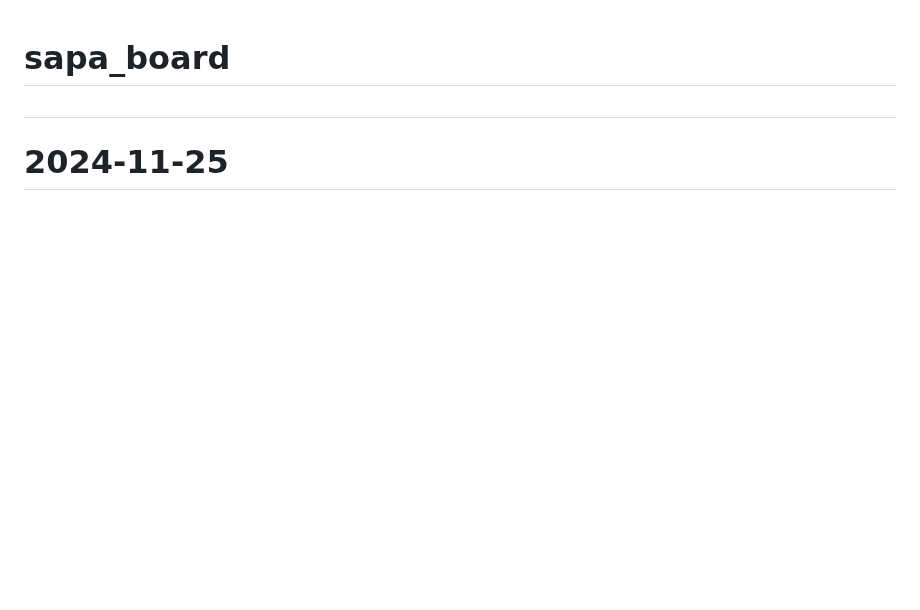
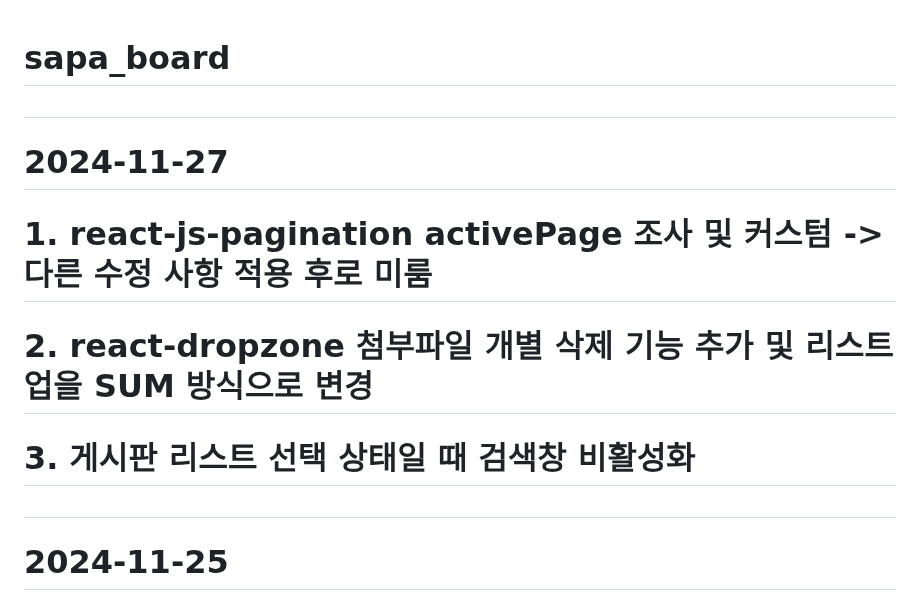
Before and after one commit to MYOUNGJOO-KIM/sapa_board, a Markdown page: README.md, the part around the change. GitHub-like rendering; blank space fills up the shorter version.

```diff
--- a/README.md
+++ b/README.md
@@ -1,4 +1,9 @@
 # sapa_board
+#
+# 2024-11-27
+#      1. react-js-pagination activePage 조사 및 커스텀 -> 다른 수정 사항 적용 후로 미룸
+#      2. react-dropzone 첨부파일 개별 삭제 기능 추가 및 리스트 업을 SUM 방식으로 변경
+#      3. 게시판 리스트 선택 상태일 때 검색창 비활성화
 #
 # 2024-11-25
 #      1. Java Spring boot RuntimeException 등 예외 발생 시, 기본적으로 HTTP 응답으로는 500 Internal Server Error 상태 코드만 반환되고, 예외 메시지는 응답 본문에 포함되지 않도록 설정되어 있음에 따른 undefined 표시.(요청or리액션 타임 언발란스 X)
```
